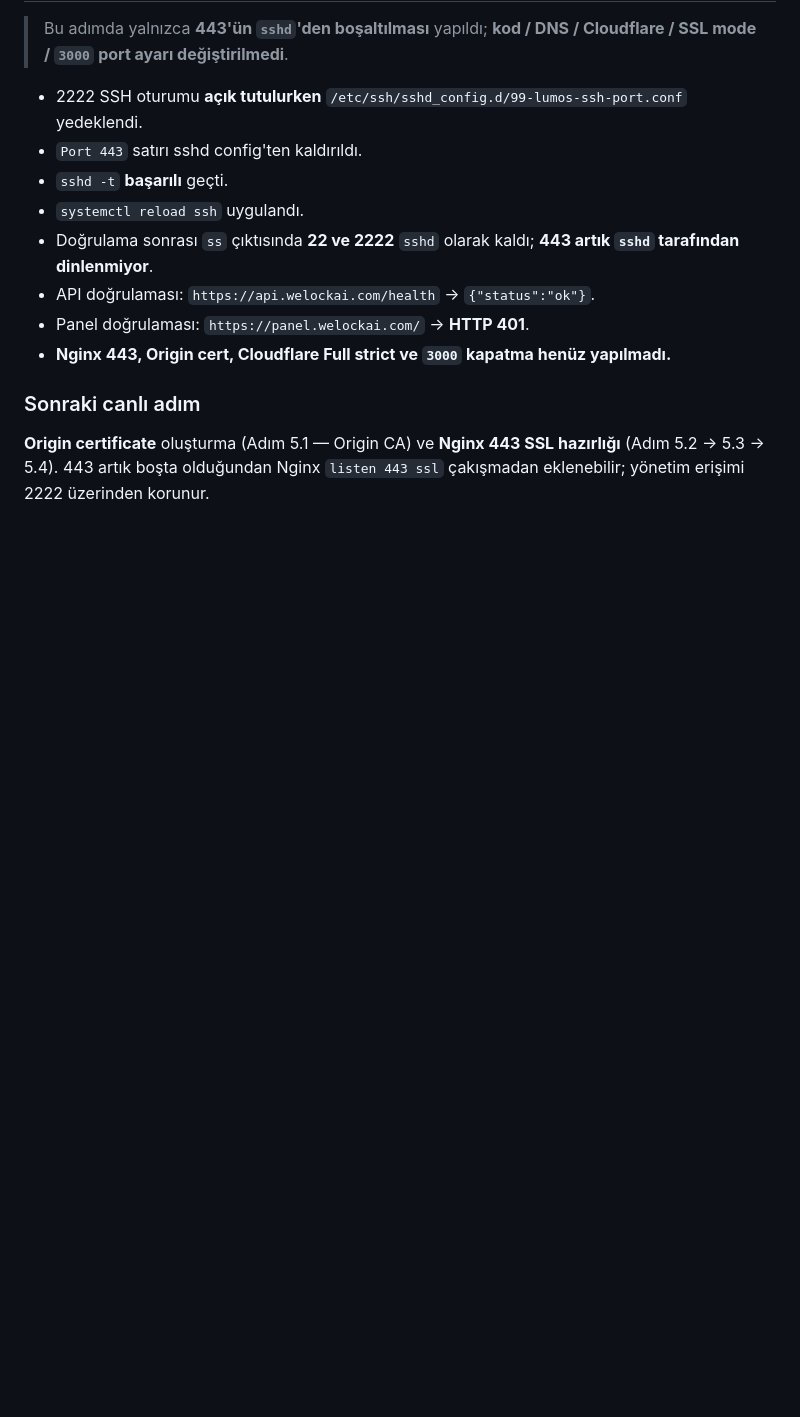
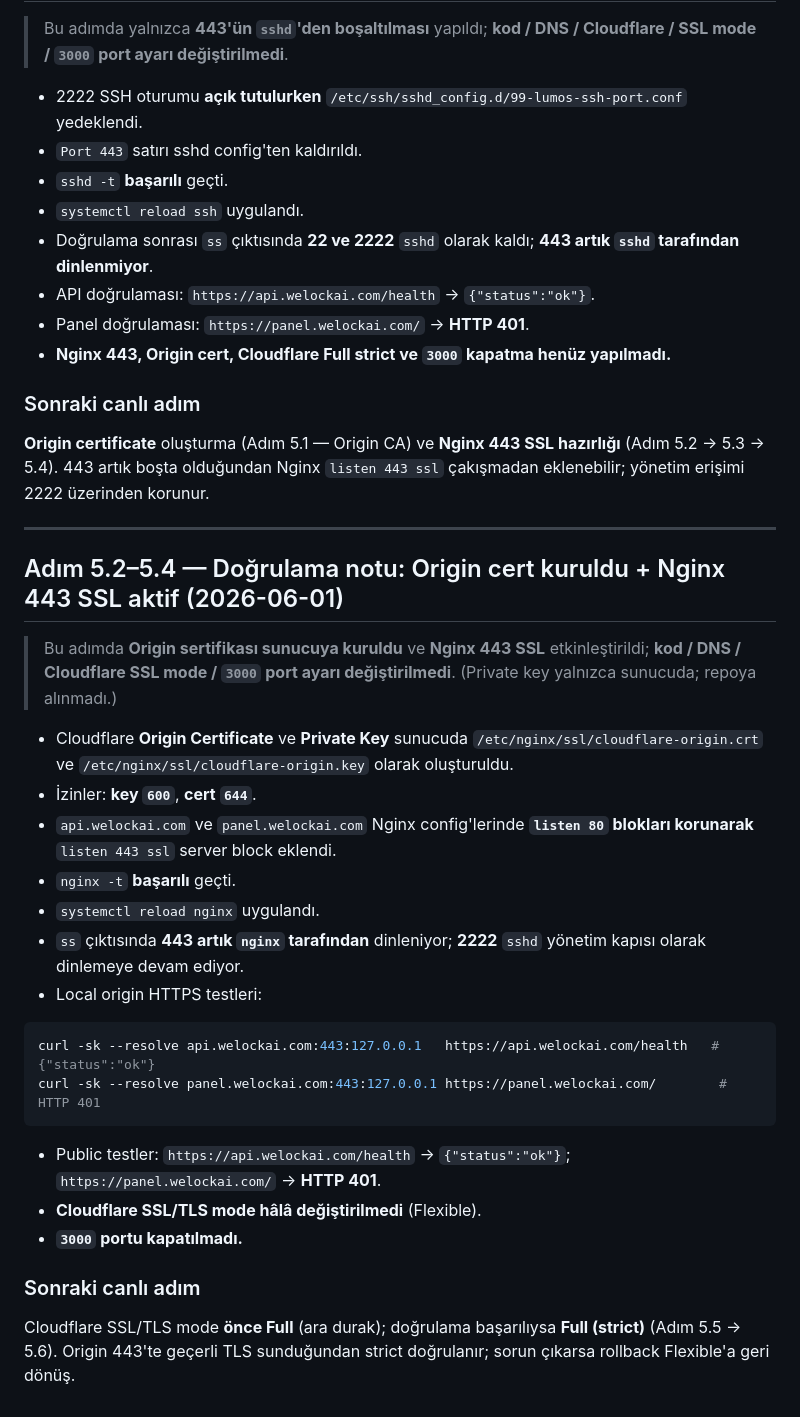
Before and after one commit to candasoz01-cmd/lumos-core, a Markdown page: docs/panel-domain-https-runbook-2026-05-30.md, the part around the change. GitHub-like rendering; blank space fills up the shorter version.

Commit message:
docs: record step 5.2-5.4 origin cert install + nginx 443 ssl active
Origin cert/key /etc/nginx/ssl (key 600, cert 644); 80 bloklari korunarak 443 ssl eklendi.
nginx -t OK, reload uygulandi; ss: 443 nginx, 2222 sshd. Local+public api 200, panel 401.
Cloudflare SSL mode (Flexible) ve 3000 degistirilmedi. Sonraki: Full -> Full strict.

Co-authored-by: Cursor <cursoragent@cursor.com>

````diff
--- a/docs/panel-domain-https-runbook-2026-05-30.md
+++ b/docs/panel-domain-https-runbook-2026-05-30.md
@@ -474,3 +474,29 @@ ssh -i ~/.ssh/id_ed25519 -p 2222 root@167.99.253.148
 
 ### Sonraki canlı adım
 **Origin certificate** oluşturma (Adım 5.1 — Origin CA) ve **Nginx 443 SSL hazırlığı** (Adım 5.2 → 5.3 → 5.4). 443 artık boşta olduğundan Nginx `listen 443 ssl` çakışmadan eklenebilir; yönetim erişimi 2222 üzerinden korunur.
+
+---
+
+## Adım 5.2–5.4 — Doğrulama notu: Origin cert kuruldu + Nginx 443 SSL aktif (2026-06-01)
+
+> Bu adımda **Origin sertifikası sunucuya kuruldu** ve **Nginx 443 SSL** etkinleştirildi; **kod / DNS / Cloudflare SSL mode / `3000` port ayarı değiştirilmedi**. (Private key yalnızca sunucuda; repoya alınmadı.)
+
+- Cloudflare **Origin Certificate** ve **Private Key** sunucuda `/etc/nginx/ssl/cloudflare-origin.crt` ve `/etc/nginx/ssl/cloudflare-origin.key` olarak oluşturuldu.
+- İzinler: **key `600`**, **cert `644`**.
+- `api.welockai.com` ve `panel.welockai.com` Nginx config'lerinde **`listen 80` blokları korunarak** `listen 443 ssl` server block eklendi.
+- `nginx -t` **başarılı** geçti.
+- `systemctl reload nginx` uygulandı.
+- `ss` çıktısında **443 artık `nginx` tarafından** dinleniyor; **2222** `sshd` yönetim kapısı olarak dinlemeye devam ediyor.
+- Local origin HTTPS testleri:
+
+```bash
+curl -sk --resolve api.welockai.com:443:127.0.0.1   https://api.welockai.com/health   # {"status":"ok"}
+curl -sk --resolve panel.welockai.com:443:127.0.0.1 https://panel.welockai.com/        # HTTP 401
+```
+
+- Public testler: `https://api.welockai.com/health` → `{"status":"ok"}`; `https://panel.welockai.com/` → **HTTP 401**.
+- **Cloudflare SSL/TLS mode hâlâ değiştirilmedi** (Flexible).
+- **`3000` portu kapatılmadı.**
+
+### Sonraki canlı adım
+Cloudflare SSL/TLS mode **önce Full** (ara durak); doğrulama başarılıysa **Full (strict)** (Adım 5.5 → 5.6). Origin 443'te geçerli TLS sunduğundan strict doğrulanır; sorun çıkarsa rollback Flexible'a geri dönüş.
````
